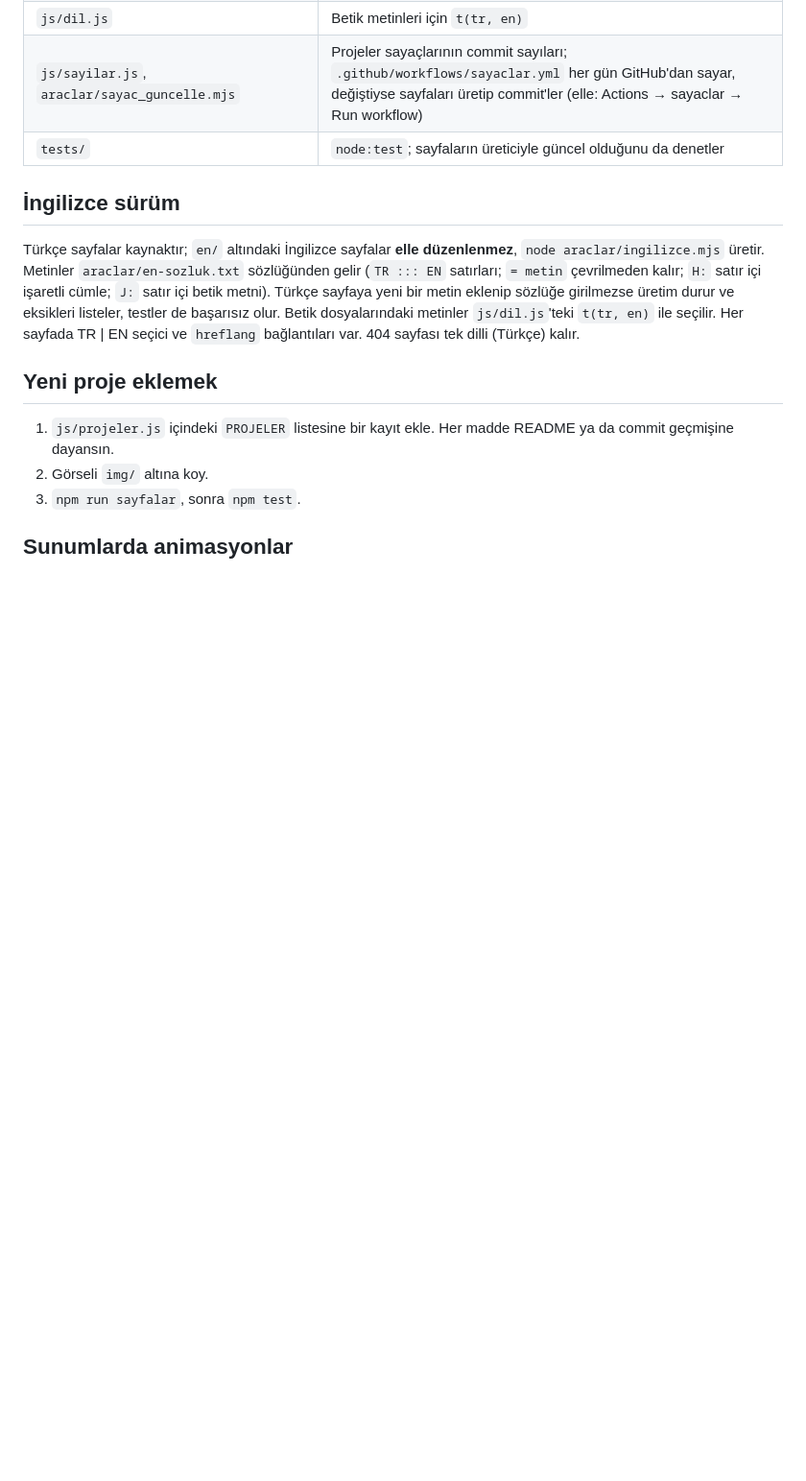
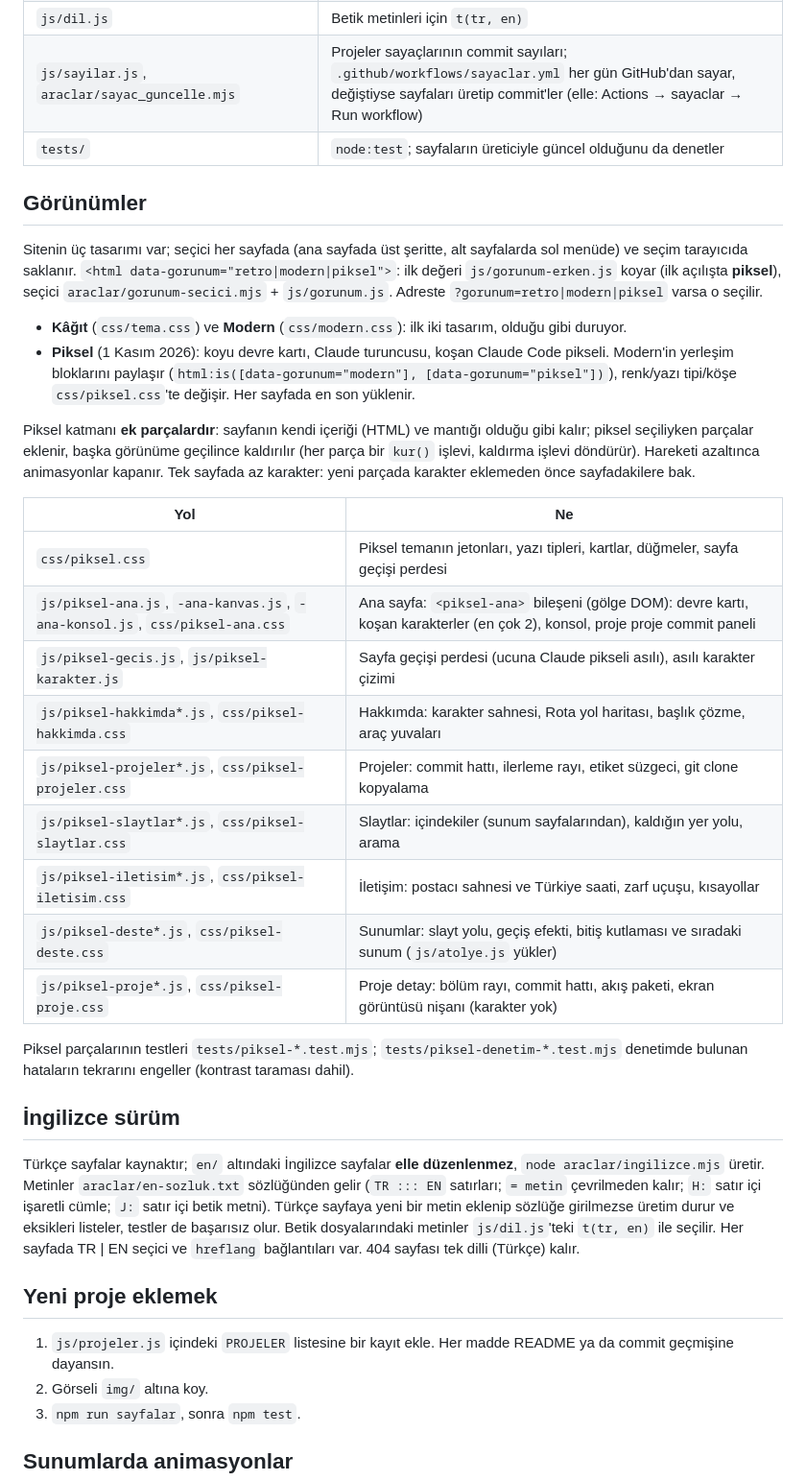
Before and after one commit to SametDuhan/SametDuhan.github.io, a Markdown page: README.md, the part around the change. Shown at 96% size. GitHub-like rendering; blank space fills up the shorter version.

Commit message:
README: üç görünüm ve piksel katmanının yapısı
Görünüm seçici, ilk açılışın piksel olması, Piksel'in Modern'in yerleşimini paylaşması ve ek parça (kur/kaldır) kalıbı anlatıldı;
piksel dosyalarının tablosu ve denetim testlerinin amacı eklendi.

Co-Authored-By: Claude Sonnet 5.5 <noreply@anthropic.com>

```diff
--- a/README.md
+++ b/README.md
@@ -36,6 +36,29 @@ npm test                       # bağımlılık yok, Node 20+ yeter
 | `js/dil.js` | Betik metinleri için `t(tr, en)` |
 | `js/sayilar.js`, `araclar/sayac_guncelle.mjs` | Projeler sayaçlarının commit sayıları; `.github/workflows/sayaclar.yml` her gün GitHub'dan sayar, değiştiyse sayfaları üretip commit'ler (elle: Actions → sayaclar → Run workflow) |
 | `tests/` | `node:test`; sayfaların üreticiyle güncel olduğunu da denetler |
+
+## Görünümler
+
+Sitenin üç tasarımı var; seçici her sayfada (ana sayfada üst şeritte, alt sayfalarda sol menüde) ve seçim tarayıcıda saklanır. `<html data-gorunum="retro|modern|piksel">`: ilk değeri `js/gorunum-erken.js` koyar (ilk açılışta **piksel**), seçici `araclar/gorunum-secici.mjs` + `js/gorunum.js`. Adreste `?gorunum=retro|modern|piksel` varsa o seçilir.
+
+- **Kâğıt** (`css/tema.css`) ve **Modern** (`css/modern.css`): ilk iki tasarım, olduğu gibi duruyor.
+- **Piksel** (1 Kasım 2026): koyu devre kartı, Claude turuncusu, koşan Claude Code pikseli. Modern'in yerleşim bloklarını paylaşır (`html:is([data-gorunum="modern"], [data-gorunum="piksel"])`), renk/yazı tipi/köşe `css/piksel.css`'te değişir. Her sayfada en son yüklenir.
+
+Piksel katmanı **ek parçalardır**: sayfanın kendi içeriği (HTML) ve mantığı olduğu gibi kalır; piksel seçiliyken parçalar eklenir, başka görünüme geçilince kaldırılır (her parça bir `kur()` işlevi, kaldırma işlevi döndürür). Hareketi azaltınca animasyonlar kapanır. Tek sayfada az karakter: yeni parçada karakter eklemeden önce sayfadakilere bak.
+
+| Yol | Ne |
+|---|---|
+| `css/piksel.css` | Piksel temanın jetonları, yazı tipleri, kartlar, düğmeler, sayfa geçişi perdesi |
+| `js/piksel-ana.js`, `-ana-kanvas.js`, `-ana-konsol.js`, `css/piksel-ana.css` | Ana sayfa: `<piksel-ana>` bileşeni (gölge DOM): devre kartı, koşan karakterler (en çok 2), konsol, proje proje commit paneli |
+| `js/piksel-gecis.js`, `js/piksel-karakter.js` | Sayfa geçişi perdesi (ucuna Claude pikseli asılı), asılı karakter çizimi |
+| `js/piksel-hakkimda*.js`, `css/piksel-hakkimda.css` | Hakkımda: karakter sahnesi, Rota yol haritası, başlık çözme, araç yuvaları |
+| `js/piksel-projeler*.js`, `css/piksel-projeler.css` | Projeler: commit hattı, ilerleme rayı, etiket süzgeci, git clone kopyalama |
+| `js/piksel-slaytlar*.js`, `css/piksel-slaytlar.css` | Slaytlar: içindekiler (sunum sayfalarından), kaldığın yer yolu, arama |
+| `js/piksel-iletisim*.js`, `css/piksel-iletisim.css` | İletişim: postacı sahnesi ve Türkiye saati, zarf uçuşu, kısayollar |
+| `js/piksel-deste*.js`, `css/piksel-deste.css` | Sunumlar: slayt yolu, geçiş efekti, bitiş kutlaması ve sıradaki sunum (`js/atolye.js` yükler) |
+| `js/piksel-proje*.js`, `css/piksel-proje.css` | Proje detay: bölüm rayı, commit hattı, akış paketi, ekran görüntüsü nişanı (karakter yok) |
+
+Piksel parçalarının testleri `tests/piksel-*.test.mjs`; `tests/piksel-denetim-*.test.mjs` denetimde bulunan hataların tekrarını engeller (kontrast taraması dahil).
 
 ## İngilizce sürüm
 
```
